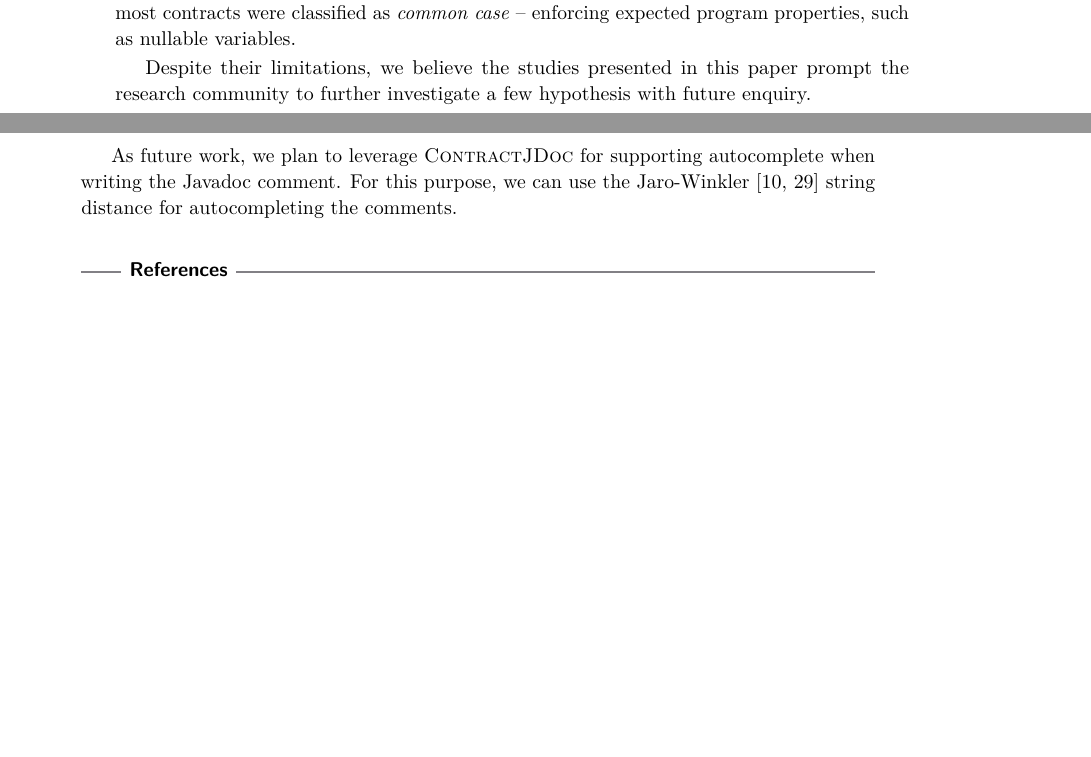
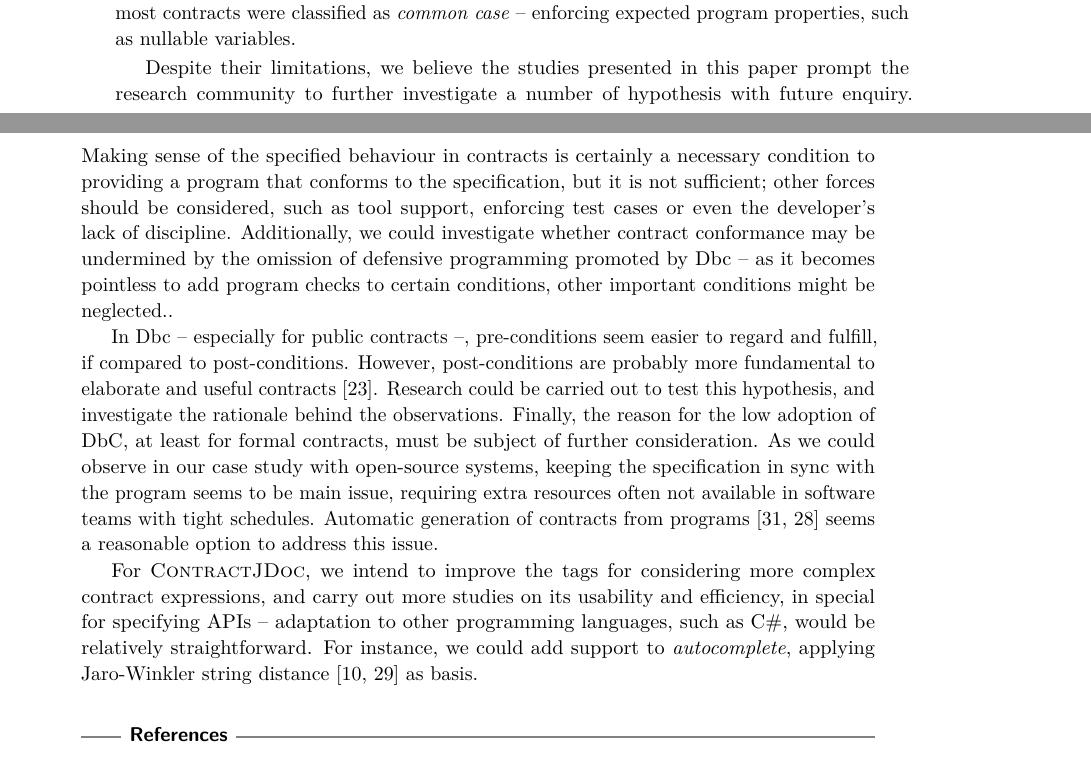
Before and after one commit to tiagomassoni/paper-ecoop-2019, a LaTeX paper (ecoop-2019.tex, which reads sections/conclusions.tex): two parts of pages 22 and 23 of 24 before the commit and two parts of pages 22 and 23 of 25 after it, joined at a grey line, cut so that both start at the same text, the shorter picture padded with empty space. Compiled offline with pdfLaTeX.

Commit message:
improved conclusion

```diff
--- a/sections/conclusions.tex
+++ b/sections/conclusions.tex
@@ -33,23 +32,21 @@ Other interesting findings about those systems include their preference for post
 
 % future work
 %hypothesis for future work
-Despite their limitations, we believe the studies presented in this paper prompt the research community to further investigate a few hypothesis with future enquiry.
+Despite their limitations, we believe the studies presented in this paper prompt the research community to further investigate a number of hypothesis with future enquiry.
 %h: relate perceiving understandability and correct, conforming implementation
+Making sense of the specified behaviour in contracts is certainly a necessary condition to providing a program that conforms to the specification, but it is not sufficient; other forces should be considered, such as tool support, enforcing test cases or even the developer's lack of discipline.
+%h: how freedom to neglect defensive programming could be bad for conforming implementations
+Additionally, we could investigate whether contract conformance may be undermined by the omission of defensive programming promoted by Dbc -- as it becomes pointless to add program checks to certain conditions, other important conditions might be neglected..
 
-%h: how freedom to neglect defensive programming could be bad for conforming implementations
 
 %h: how developers react to pre- and post-conditions; pre-conditions are a relief, post-conditions are neglected?
+In Dbc -- especially for public contracts --, pre-conditions seem easier to regard and fulfill, if compared to post-conditions. However, post-conditions are probably more fundamental to elaborate and useful contracts~\cite{Rosenblum}. Research could be carried out to test this hypothesis, and investigate the rationale behind the observations.
+%h: what are the reasons for not adopting contracts? one evidence is that they are hard to maintain in sync
+Finally, the reason for the low adoption of DbC, at least for formal contracts, must be subject of further consideration. As we could observe in our case study with open-source systems, keeping the specification in sync with the program seems to be main issue, requiring extra resources often not available in software teams with tight schedules. Automatic generation of contracts from programs~\cite{docAnalysis,atComment} seems a reasonable option to address this issue.
 
-%h: what are the reasons for not adopting contracts? one evidence is that they are hard to maintain in sync
-
-%autocomplete?
-As future work, we plan to leverage \contractjdoc{} for
-supporting autocomplete when writing the Javadoc comment. For this purpose, we
-can use the Jaro-Winkler~\cite{jaro,winkler99} string distance for
-autocompleting the comments.
-
-
-
+%improve contractjdoc
+For \contractjdoc{}, we intend to improve the tags for considering more complex contract expressions, and carry out more studies on its usability and efficiency, in special for specifying APIs -- adaptation to other programming languages, such as C\#, would be relatively straightforward.
+For instance, we could add support to \emph{autocomplete}, applying Jaro-Winkler string distance~\cite{jaro,winkler99} as basis.
 
 
 
```
Also changed, not shown: to do.txt (+2 -2 lines), ecoop-2019.pdf, sections/conclusions.tex (1 more changed lines).
